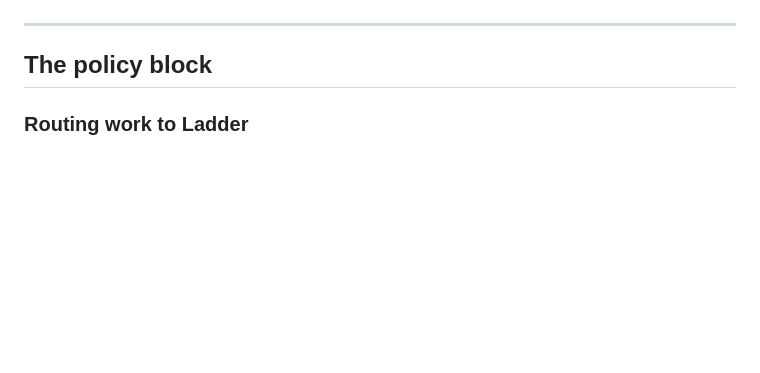
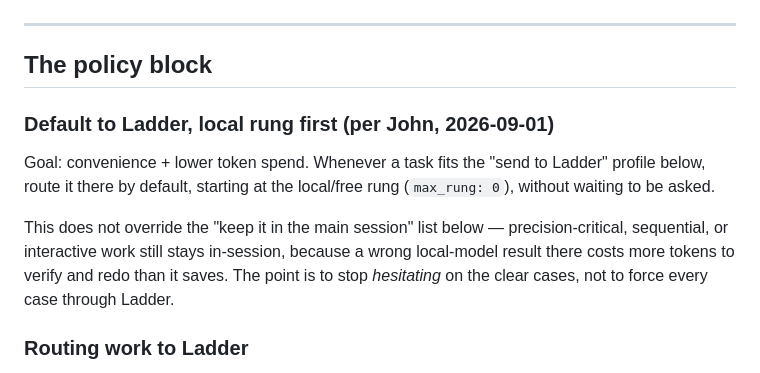
Before and after one commit to palencharj/ladder, a Markdown page: ROUTING.md, the part around the change. Rendered like a GitHub page; blank space fills up the shorter version.

Commit message:
Default routing work to Ladder's local rung when it fits the profile
Reduces token spend and removes the need to ask before batching mechanical
work; precision-critical and sequential work still stays in-session.

Co-Authored-By: Claude Opus 5 <noreply@anthropic.com>

```diff
--- a/ROUTING.md
+++ b/ROUTING.md
@@ -26,6 +26,18 @@ not depend on a local path.
 ## The policy block
 
 <!-- everything below this line is the instruction Claude reads -->
+
+### Default to Ladder, local rung first (per John, 2026-09-01)
+
+Goal: convenience + lower token spend. Whenever a task fits the "send to
+Ladder" profile below, route it there by default, starting at the local/free
+rung (`max_rung: 0`), without waiting to be asked.
+
+This does not override the "keep it in the main session" list below —
+precision-critical, sequential, or interactive work still stays in-session,
+because a wrong local-model result there costs more tokens to verify and redo
+than it saves. The point is to stop *hesitating* on the clear cases, not to
+force every case through Ladder.
 
 ### Routing work to Ladder
 
```
